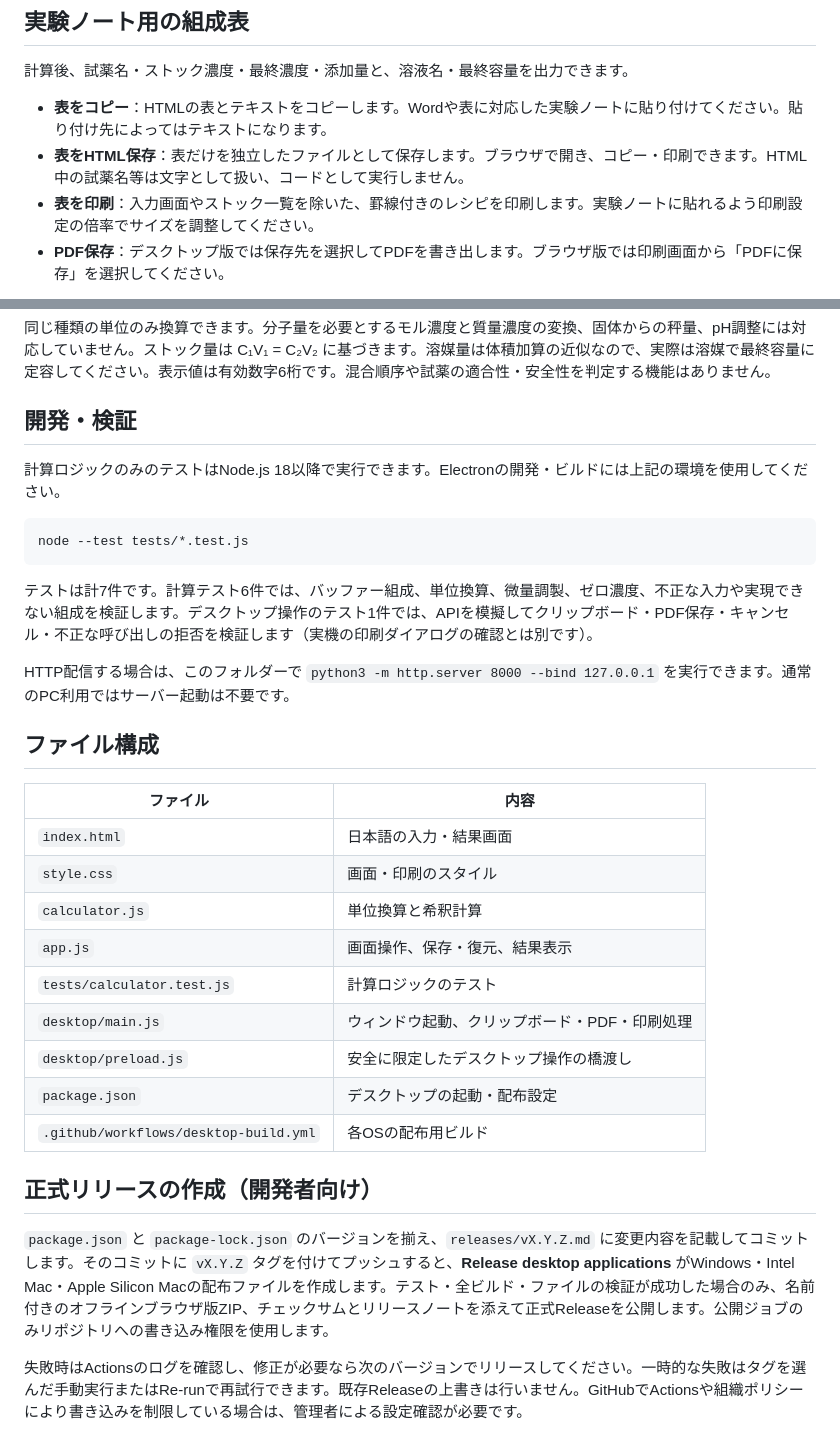
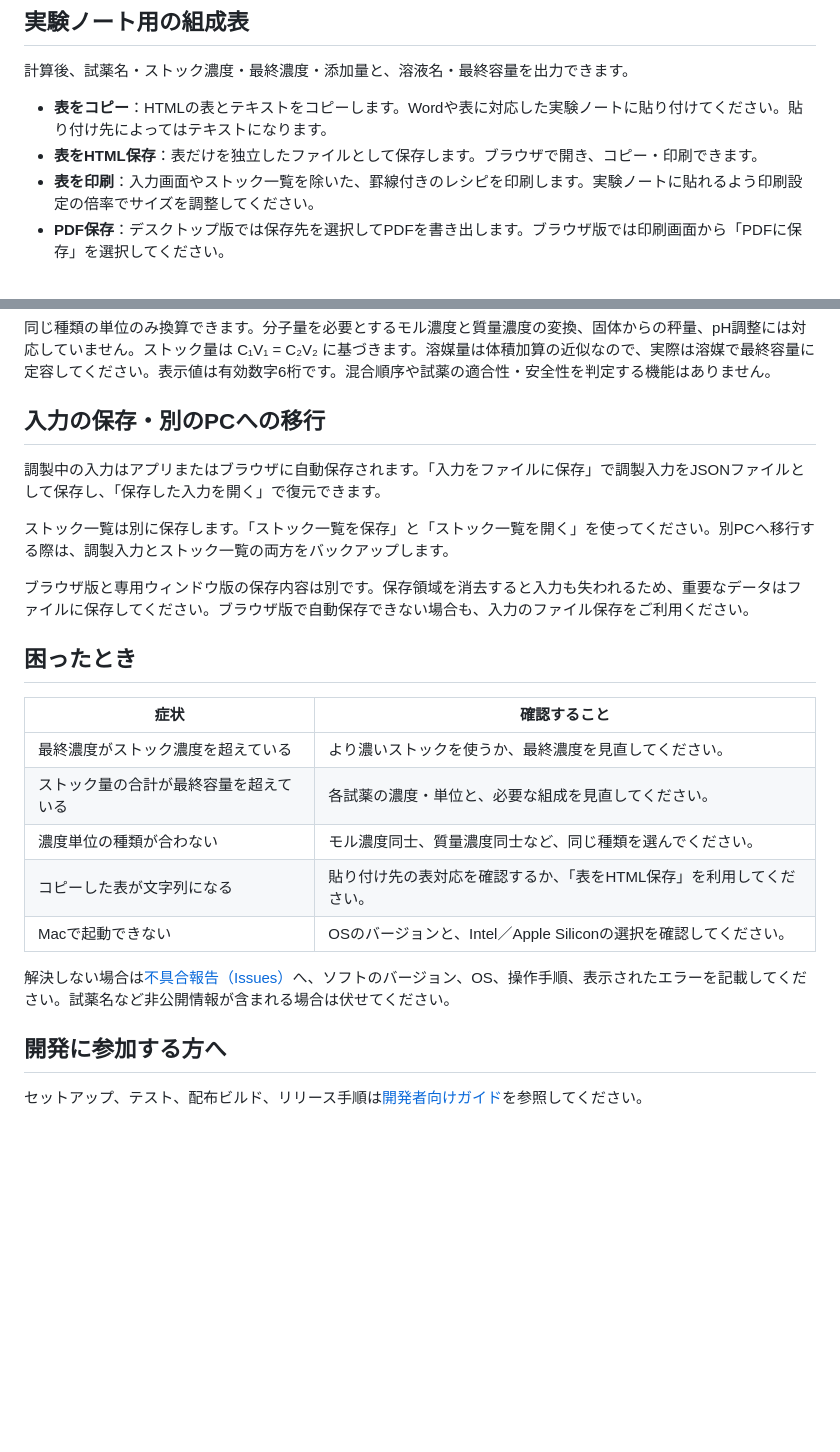
Before and after one commit to WassanBorn72/reagent-preparation, a Markdown page: README.md, 2 parts joined by grey strips. Drawn GitHub-style; blank space fills up the shorter version.

````diff
--- a/README.md
+++ b/README.md
@@ -101,7 +59,7 @@ cd reagent-preparation
 計算後、試薬名・ストック濃度・最終濃度・添加量と、溶液名・最終容量を出力できます。
 
 - **表をコピー**：HTMLの表とテキストをコピーします。Wordや表に対応した実験ノートに貼り付けてください。貼り付け先によってはテキストになります。
-- **表をHTML保存**：表だけを独立したファイルとして保存します。ブラウザで開き、コピー・印刷できます。HTML中の試薬名等は文字として扱い、コードとして実行しません。
+- **表をHTML保存**：表だけを独立したファイルとして保存します。ブラウザで開き、コピー・印刷できます。
 - **表を印刷**：入力画面やストック一覧を除いた、罫線付きのレシピを印刷します。実験ノートに貼れるよう印刷設定の倍率でサイズを調整してください。
 - **PDF保存**：デスクトップ版では保存先を選択してPDFを書き出します。ブラウザ版では印刷画面から「PDFに保存」を選択してください。
 
@@ -116,34 +74,26 @@ cd reagent-preparation
 
 同じ種類の単位のみ換算できます。分子量を必要とするモル濃度と質量濃度の変換、固体からの秤量、pH調整には対応していません。ストック量は C₁V₁ = C₂V₂ に基づきます。溶媒量は体積加算の近似なので、実際は溶媒で最終容量に定容してください。表示値は有効数字6桁です。混合順序や試薬の適合性・安全性を判定する機能はありません。
 
-## 開発・検証
+## 入力の保存・別のPCへの移行
 
-計算ロジックのみのテストはNode.js 18以降で実行できます。Electronの開発・ビルドには上記の環境を使用してください。
+調製中の入力はアプリまたはブラウザに自動保存されます。「入力をファイルに保存」で調製入力をJSONファイルとして保存し、「保存した入力を開く」で復元できます。
 
-```sh
-node --test tests/*.test.js
-```
+ストック一覧は別に保存します。「ストック一覧を保存」と「ストック一覧を開く」を使ってください。別PCへ移行する際は、調製入力とストック一覧の両方をバックアップします。
 
-テストは計7件です。計算テスト6件では、バッファー組成、単位換算、微量調製、ゼロ濃度、不正な入力や実現できない組成を検証します。デスクトップ操作のテスト1件では、APIを模擬してクリップボード・PDF保存・キャンセル・不正な呼び出しの拒否を検証します（実機の印刷ダイアログの確認とは別です）。
+ブラウザ版と専用ウィンドウ版の保存内容は別です。保存領域を消去すると入力も失われるため、重要なデータはファイルに保存してください。ブラウザ版で自動保存できない場合も、入力のファイル保存をご利用ください。
 
-HTTP配信する場合は、このフォルダーで `python3 -m http.server 8000 --bind 127.0.0.1` を実行できます。通常のPC利用ではサーバー起動は不要です。
+## 困ったとき
 
-## ファイル構成
+| 症状 | 確認すること |
+| --- | --- |
+| 最終濃度がストック濃度を超えている | より濃いストックを使うか、最終濃度を見直してください。 |
+| ストック量の合計が最終容量を超えている | 各試薬の濃度・単位と、必要な組成を見直してください。 |
+| 濃度単位の種類が合わない | モル濃度同士、質量濃度同士など、同じ種類を選んでください。 |
+| コピーした表が文字列になる | 貼り付け先の表対応を確認するか、「表をHTML保存」を利用してください。 |
+| Macで起動できない | OSのバージョンと、Intel／Apple Siliconの選択を確認してください。 |
 
-| ファイル | 内容 |
-| --- | --- |
-| `index.html` | 日本語の入力・結果画面 |
-| `style.css` | 画面・印刷のスタイル |
-| `calculator.js` | 単位換算と希釈計算 |
-| `app.js` | 画面操作、保存・復元、結果表示 |
-| `tests/calculator.test.js` | 計算ロジックのテスト |
-| `desktop/main.js` | ウィンドウ起動、クリップボード・PDF・印刷処理 |
-| `desktop/preload.js` | 安全に限定したデスクトップ操作の橋渡し |
-| `package.json` | デスクトップの起動・配布設定 |
-| `.github/workflows/desktop-build.yml` | 各OSの配布用ビルド |
+解決しない場合は[不具合報告（Issues）](https://github.com/WassanBorn72/reagent-preparation/issues)へ、ソフトのバージョン、OS、操作手順、表示されたエラーを記載してください。試薬名など非公開情報が含まれる場合は伏せてください。
 
-## 正式リリースの作成（開発者向け）
+## 開発に参加する方へ
 
-`package.json` と `package-lock.json` のバージョンを揃え、`releases/vX.Y.Z.md` に変更内容を記載してコミットします。そのコミットに `vX.Y.Z` タグを付けてプッシュすると、**Release desktop applications** がWindows・Intel Mac・Apple Silicon Macの配布ファイルを作成します。テスト・全ビルド・ファイルの検証が成功した場合のみ、名前付きのオフラインブラウザ版ZIP、チェックサムとリリースノートを添えて正式Releaseを公開します。公開ジョブのみリポジトリへの書き込み権限を使用します。
-
-失敗時はActionsのログを確認し、修正が必要なら次のバージョンでリリースしてください。一時的な失敗はタグを選んだ手動実行またはRe-runで再試行できます。既存Releaseの上書きは行いません。GitHubでActionsや組織ポリシーにより書き込みを制限している場合は、管理者による設定確認が必要です。
+セットアップ、テスト、配布ビルド、リリース手順は[開発者向けガイド](DEVELOPMENT.md)を参照してください。
````
Also changed, not shown: other parts of README.md (+29 -71 lines), DEVELOPMENT.md (added, +85 -0 lines).
